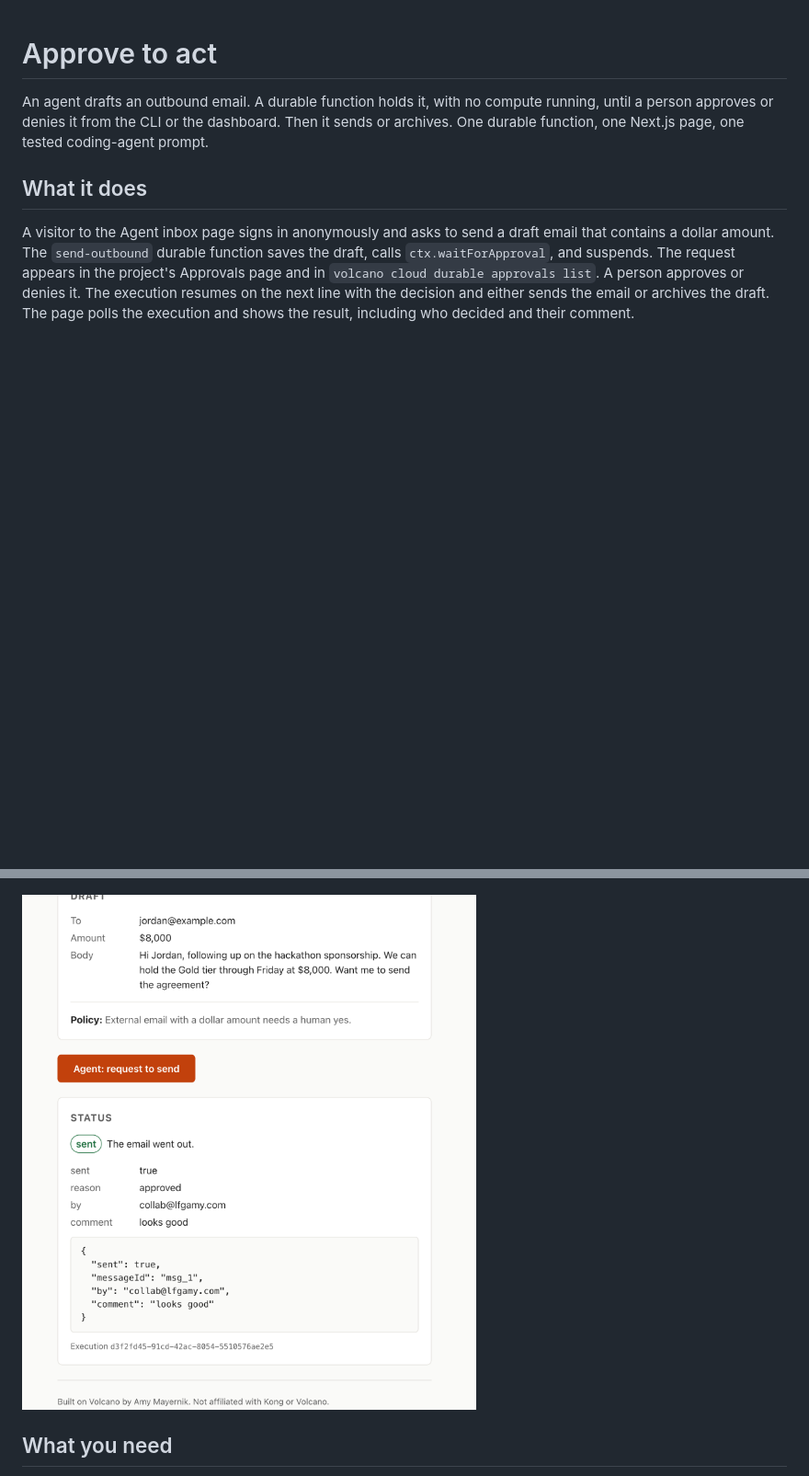
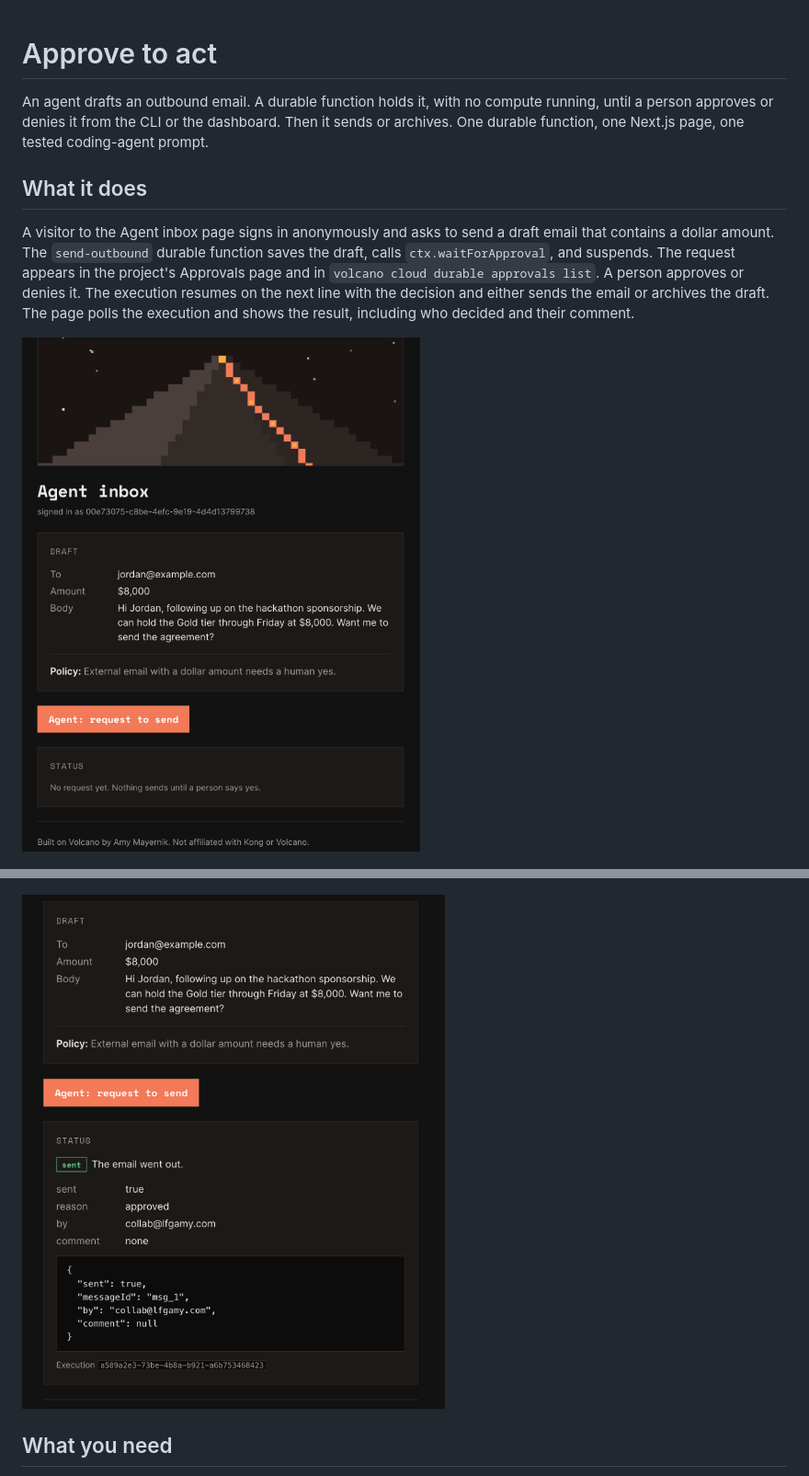
Before and after one commit to LFGAmy/volcano-approve-to-act, a Markdown page: RECIPE.md, 2 parts joined by grey strips. Shown at 92% size. GitHub-like rendering; pictures changed too: screenshots/00-live-idle.png (added), screenshots/04-live-sent.png; blank space fills up the shorter version.

Commit message:
Replace live screenshots with the dark version, add idle hero shot

```diff
--- a/RECIPE.md
+++ b/RECIPE.md
@@ -5,6 +5,8 @@ An agent drafts an outbound email. A durable function holds it, with no compute
 ## What it does
 
 A visitor to the Agent inbox page signs in anonymously and asks to send a draft email that contains a dollar amount. The `send-outbound` durable function saves the draft, calls `ctx.waitForApproval`, and suspends. The request appears in the project's Approvals page and in `volcano cloud durable approvals list`. A person approves or denies it. The execution resumes on the next line with the decision and either sends the email or archives the draft. The page polls the execution and shows the result, including who decided and their comment.
+
+![Agent inbox before any request](screenshots/00-live-idle.png)
 
 ![Approval pending in the dashboard](screenshots/01-pending.png)
 
```
Also changed, not shown: screenshots/03-live-running.png, screenshots/04b-live-sent.png (deleted).
